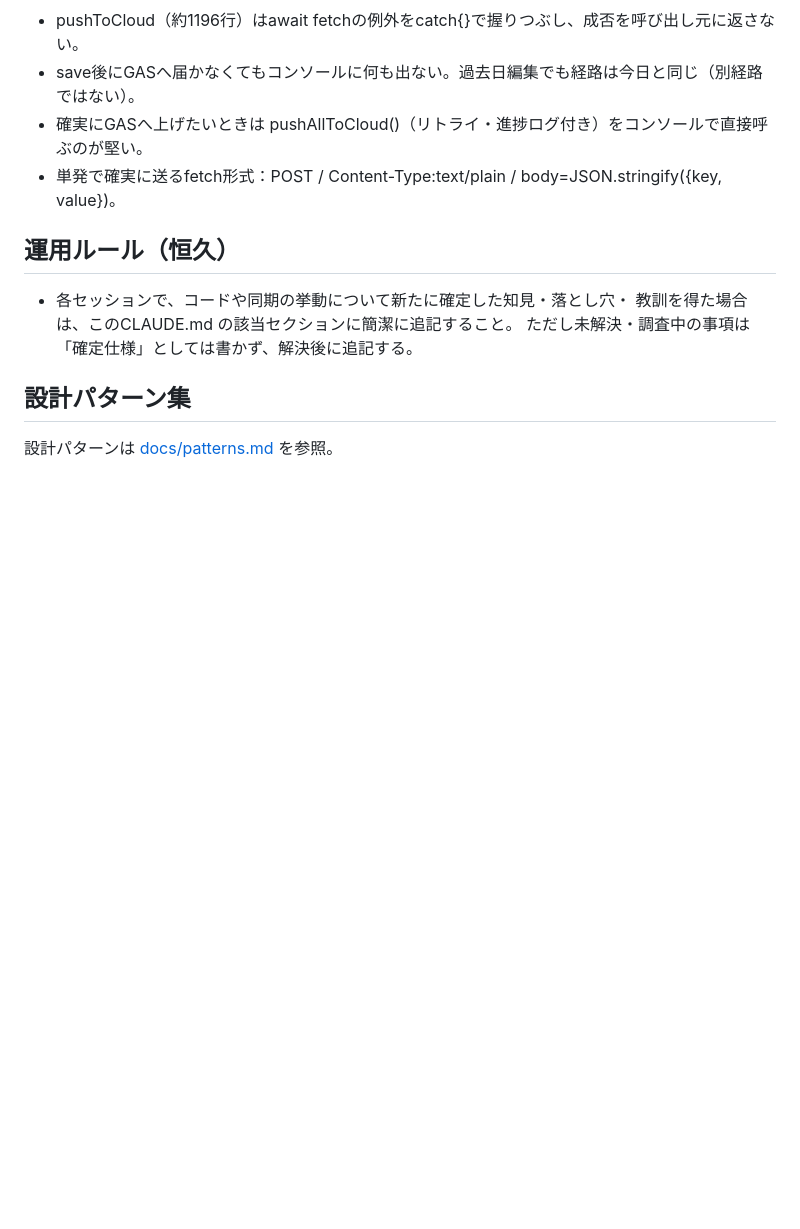
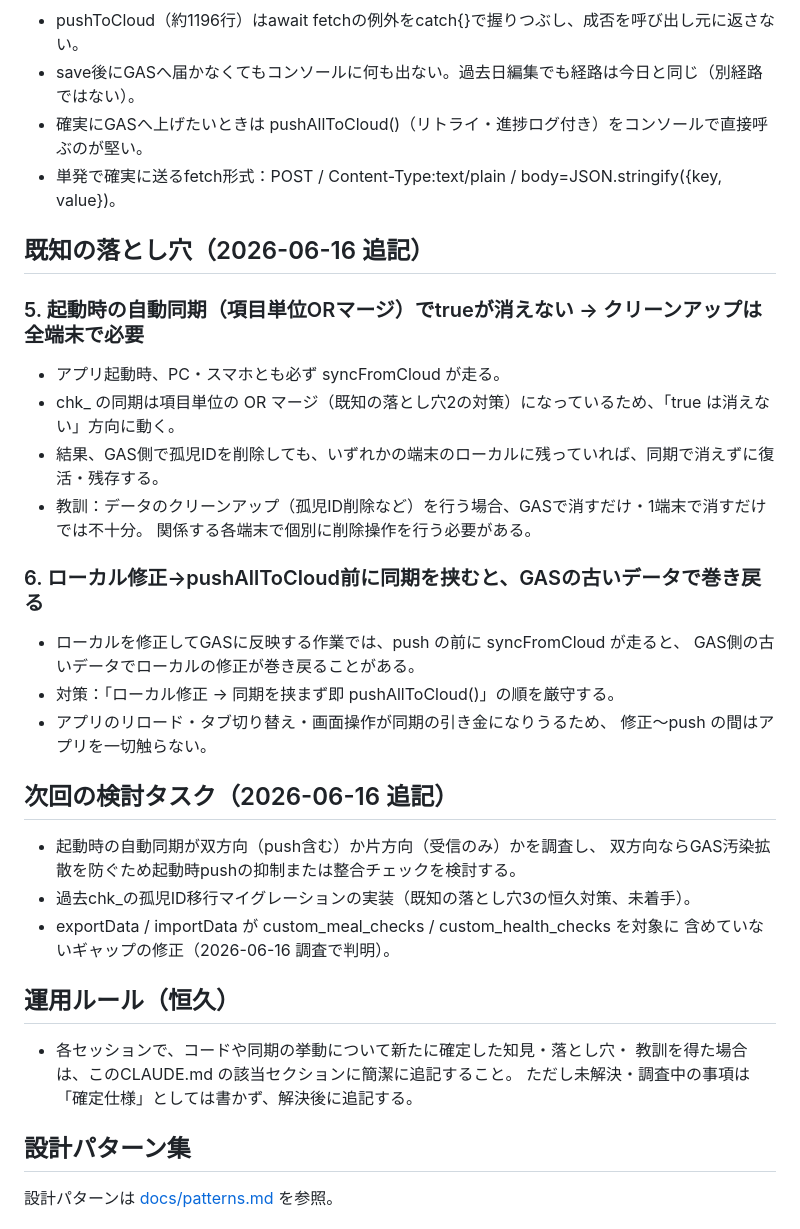
Before and after one commit to reirapooh19104-design/ao-health-management-sp, a Markdown page: CLAUDE.md, the part around the change. Rendered like a GitHub page; blank space fills up the shorter version.

Commit message:
CLAUDE.md: 孤児ID調査で得た同期の教訓を既知の落とし穴に追記（2026-06-16）
- 起動時同期の項目単位ORマージでtrueが消えない特性とクリーンアップ時の全端末対応の必要性
- ローカル修正→push前に同期を挟むと巻き戻るリスクと対策
- 次回の検討タスク（起動時push双方向性の調査・chk_孤児マイグレーション・exportDataギャップ修正）を追加

```diff
--- a/CLAUDE.md
+++ b/CLAUDE.md
@@ -141,6 +141,29 @@ GitHub Pagesで公開、GASでデータ同期。Last-Write-Wins方式の双方
 - 確実にGASへ上げたいときは pushAllToCloud()（リトライ・進捗ログ付き）をコンソールで直接呼ぶのが堅い。
 - 単発で確実に送るfetch形式：POST / Content-Type:text/plain / body=JSON.stringify({key, value})。
 
+## 既知の落とし穴（2026-06-16 追記）
+
+### 5. 起動時の自動同期（項目単位ORマージ）でtrueが消えない → クリーンアップは全端末で必要
+- アプリ起動時、PC・スマホとも必ず syncFromCloud が走る。
+- chk_ の同期は項目単位の OR マージ（既知の落とし穴2の対策）になっているため、「true は消えない」方向に動く。
+- 結果、GAS側で孤児IDを削除しても、いずれかの端末のローカルに残っていれば、同期で消えずに復活・残存する。
+- 教訓：データのクリーンアップ（孤児ID削除など）を行う場合、GASで消すだけ・1端末で消すだけでは不十分。
+  関係する各端末で個別に削除操作を行う必要がある。
+
+### 6. ローカル修正→pushAllToCloud前に同期を挟むと、GASの古いデータで巻き戻る
+- ローカルを修正してGASに反映する作業では、push の前に syncFromCloud が走ると、
+  GAS側の古いデータでローカルの修正が巻き戻ることがある。
+- 対策：「ローカル修正 → 同期を挟まず即 pushAllToCloud()」の順を厳守する。
+- アプリのリロード・タブ切り替え・画面操作が同期の引き金になりうるため、
+  修正〜push の間はアプリを一切触らない。
+
+## 次回の検討タスク（2026-06-16 追記）
+- 起動時の自動同期が双方向（push含む）か片方向（受信のみ）かを調査し、
+  双方向ならGAS汚染拡散を防ぐため起動時pushの抑制または整合チェックを検討する。
+- 過去chk_の孤児ID移行マイグレーションの実装（既知の落とし穴3の恒久対策、未着手）。
+- exportData / importData が custom_meal_checks / custom_health_checks を対象に
+  含めていないギャップの修正（2026-06-16 調査で判明）。
+
 ## 運用ルール（恒久）
 - 各セッションで、コードや同期の挙動について新たに確定した知見・落とし穴・
   教訓を得た場合は、このCLAUDE.md の該当セクションに簡潔に追記すること。
```
